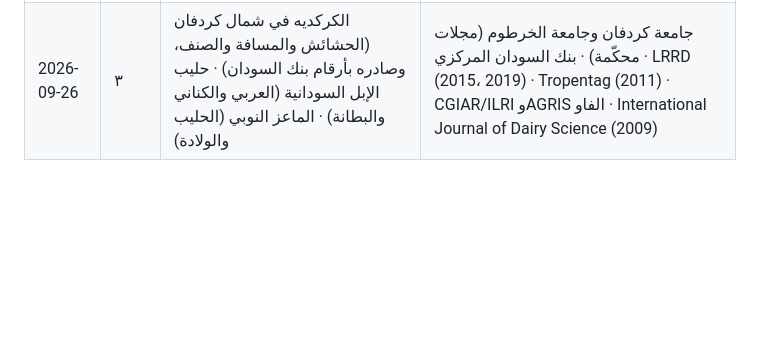
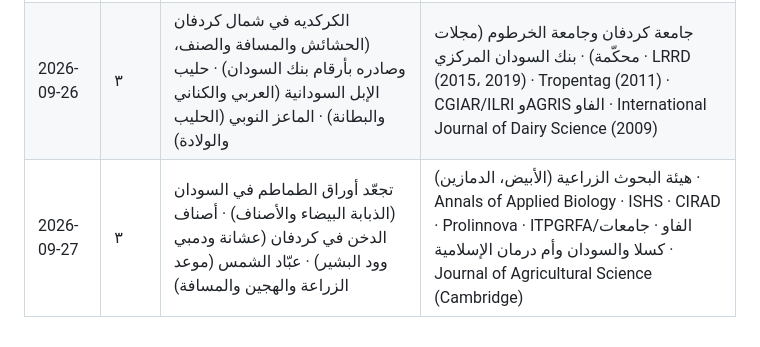
Before and after one commit to mohammed981-tjn/zadam, a Markdown page: docs/backlog-ar.md, the part around the change. GitHub-like rendering; blank space fills up the shorter version.

Commit message:
سجلّ التغذية اليوميّة: ٣ مُدخلات في 27 سبتمبر (#85)
Claude-Session: https://claude.ai/code/session_01D2buUsVp45yhCN7wS4JnWr

Co-authored-by: Claude <noreply@anthropic.com>

```diff
--- a/docs/backlog-ar.md
+++ b/docs/backlog-ar.md
@@ -139,3 +139,4 @@
 | 2026-09-24 (٢) | ١ | صادر الصمغ العربي بالأرقام الرسمية (HS 130120) | البنك الدولي WITS/UN Comtrade · بنك السودان المركزي · الأونكتاد |
 | 2026-09-25 | ٣ | أبقار البطانة والكنانة: سلالتا الحليب بالأرقام · الأرض العطشانة: السرابات المربوطة تحبس المطر (جواباً عن «الواطة العطشانة»، أكثر سؤالٍ بلا جواب) · الضأن الصحراوي: الحمري والكباشي والشقر والدباسي والواتيش | الفاو · Journal of Dairy Science (1987) · LRRD (2006) · Bioscience Journal (2017) · Outlook on Agriculture (2016) · جامعة السودان وجامعة القضارف · ILCA/ILRI — محطة الهدى (1990) · جامعة الخرطوم (2021) |
 | 2026-09-26 | ٣ | الكركديه في شمال كردفان (الحشائش والمسافة والصنف، وصادره بأرقام بنك السودان) · حليب الإبل السودانية (العربي والكناني والبطانة) · الماعز النوبي (الحليب والولادة) | جامعة كردفان وجامعة الخرطوم (مجلات محكّمة) · بنك السودان المركزي · LRRD (2015، 2019) · Tropentag (2011) · CGIAR/ILRI وAGRIS الفاو · International Journal of Dairy Science (2009) |
+| 2026-09-27 | ٣ | تجعّد أوراق الطماطم في السودان (الذبابة البيضاء والأصناف) · أصناف الدخن في كردفان (عشانة ودمبي وود البشير) · عبّاد الشمس (موعد الزراعة والهجين والمسافة) | هيئة البحوث الزراعية (الأبيض، الدمازين) · Annals of Applied Biology · ISHS · CIRAD · Prolinnova · ITPGRFA/الفاو · جامعات كسلا والسودان وأم درمان الإسلامية · Journal of Agricultural Science (Cambridge) |
```
